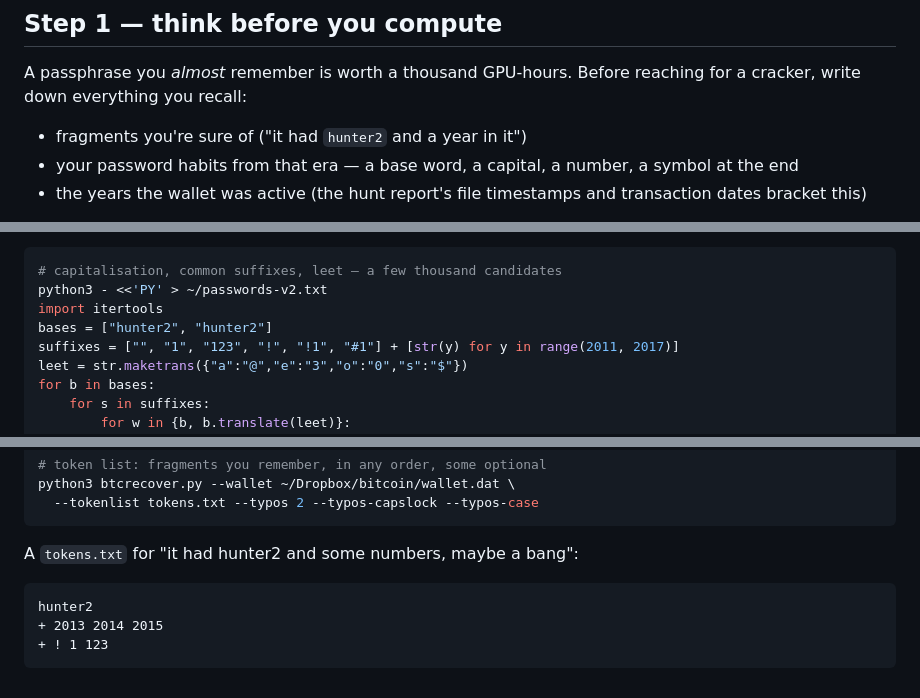
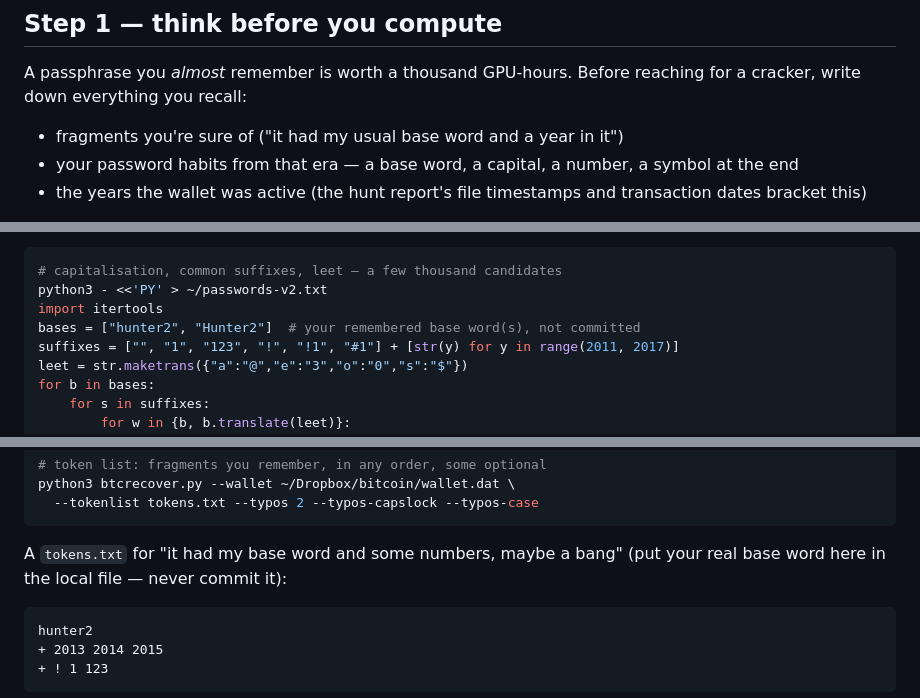
Before and after one commit to dougnukem/orpheus, a Markdown page: docs/password-recovery.md, 3 parts joined by grey strips. GitHub-like rendering.

Commit message:
chore: replace a real base-password example with an opaque placeholder
A recovery password-recovery example used a word that is a real base
password for the author's accounts. Replace it in the design spec, the
password-recovery guide, and the blockchain_com decode test with an
opaque placeholder so no real secret material sits in the working tree.

Note: this only cleans the current tree. The word is still present in this
repo's earlier history (the design spec landed on main; the guide on this
branch). Purging it from history is a separate, destructive rewrite that
needs an explicit go-ahead.

````diff
--- a/docs/password-recovery.md
+++ b/docs/password-recovery.md
@@ -13,7 +13,7 @@ That number is the size of the prize; it's what's behind the passphrase.
 A passphrase you *almost* remember is worth a thousand GPU-hours. Before
 reaching for a cracker, write down everything you recall:
 
-- fragments you're sure of ("it had `hunter2` and a year in it")
+- fragments you're sure of ("it had my usual base word and a year in it")
 - your password habits from that era — a base word, a capital, a number, a
   symbol at the end
 - the years the wallet was active (the hunt report's file timestamps and
@@ -39,7 +39,7 @@ Generate variants of a base word rather than typing them by hand:
 # capitalisation, common suffixes, leet — a few thousand candidates
 python3 - <<'PY' > ~/passwords-v2.txt
 import itertools
-bases = ["hunter2", "hunter2"]
+bases = ["hunter2", "Hunter2"]  # your remembered base word(s), not committed
 suffixes = ["", "1", "123", "!", "!1", "#1"] + [str(y) for y in range(2011, 2017)]
 leet = str.maketrans({"a":"@","e":"3","o":"0","s":"$"})
 for b in bases:
@@ -65,7 +65,8 @@ python3 btcrecover.py --wallet ~/Dropbox/bitcoin/wallet.dat \
   --tokenlist tokens.txt --typos 2 --typos-capslock --typos-case
 ```
 
-A `tokens.txt` for "it had hunter2 and some numbers, maybe a bang":
+A `tokens.txt` for "it had my base word and some numbers, maybe a bang"
+(put your real base word here in the local file — never commit it):
 
 ```text
 hunter2
````
Also changed, not shown: 1 other file.
